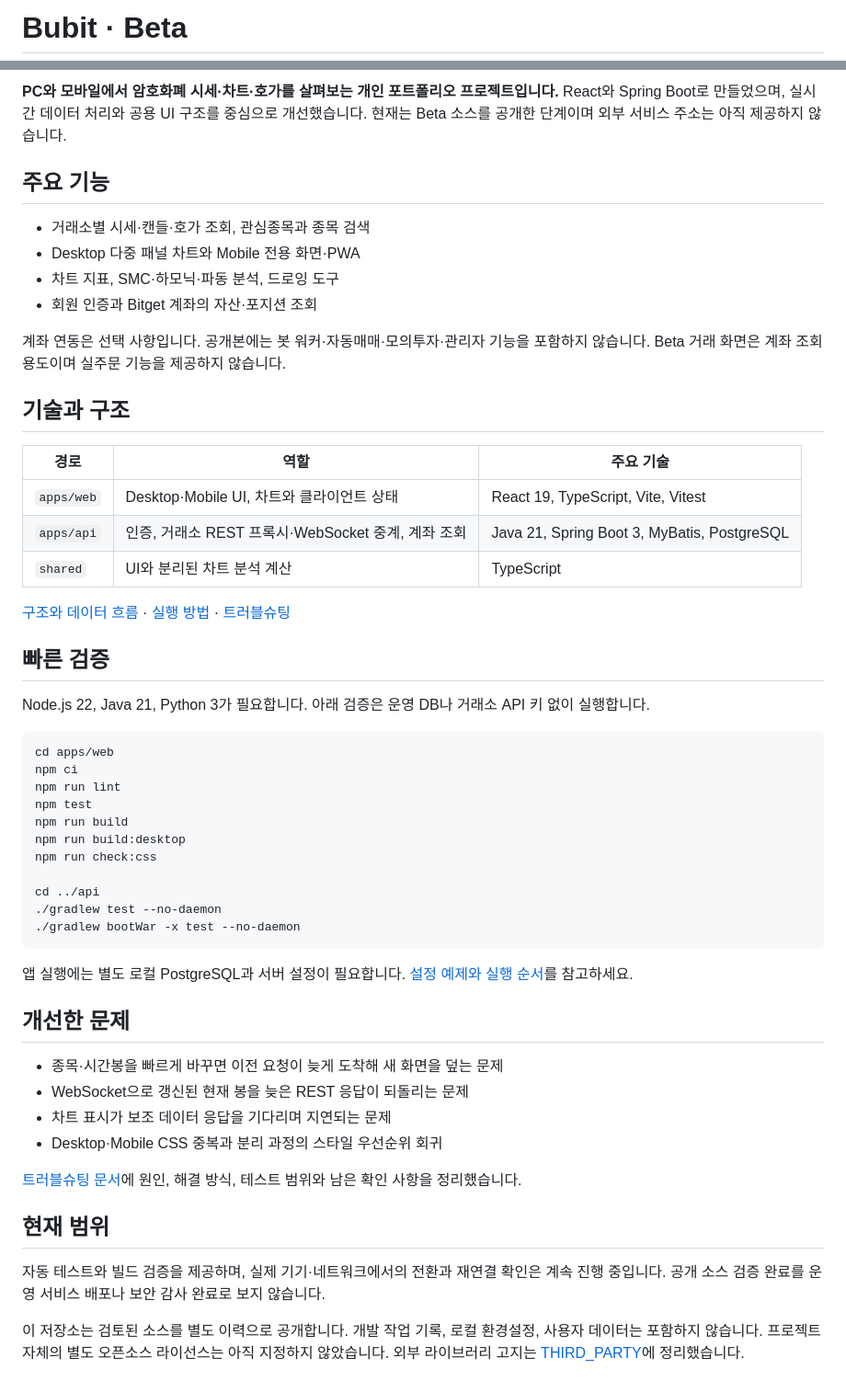
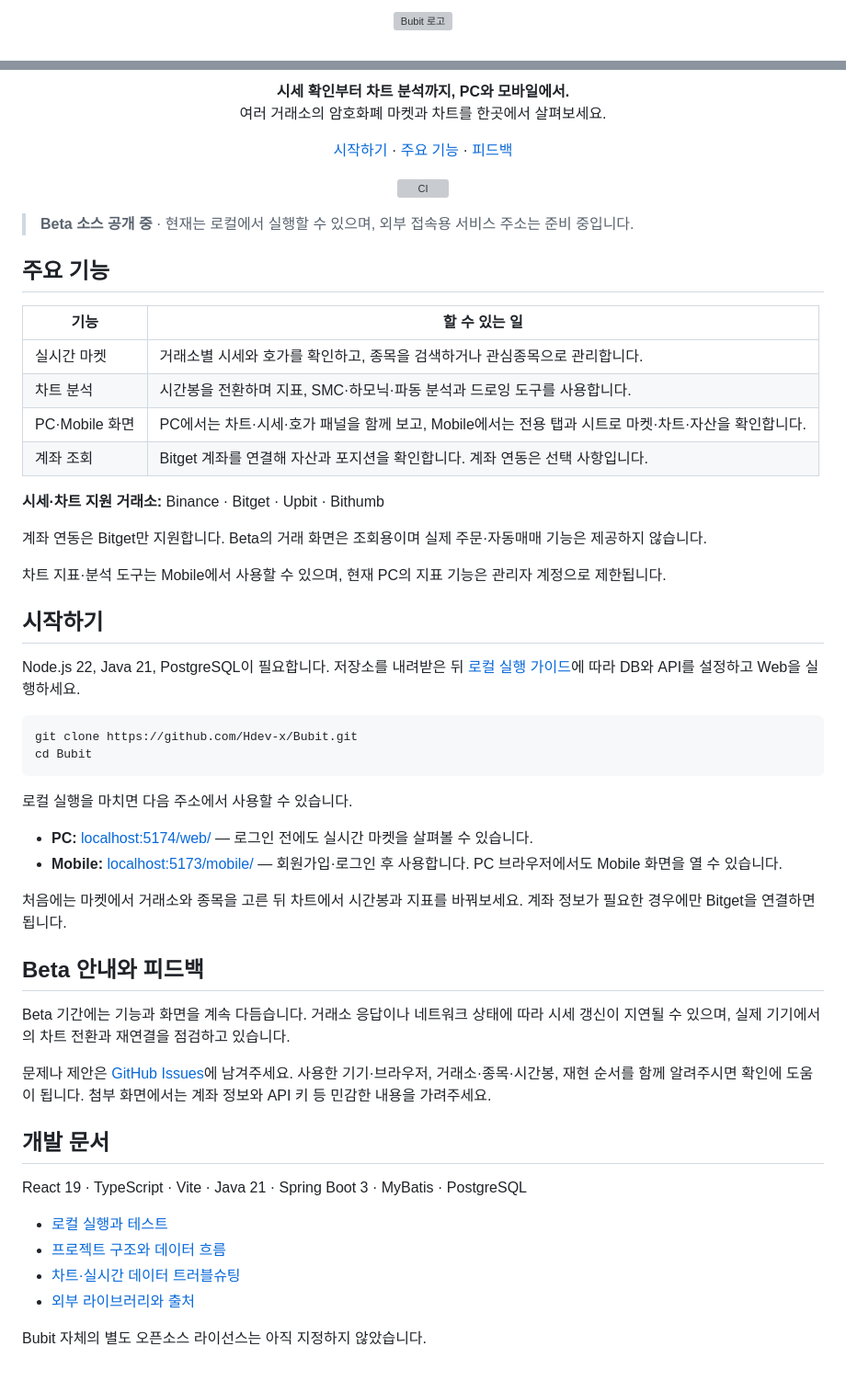
Before and after one commit to Hdev-x/Bubit, a Markdown page: README.md, 2 parts joined by grey strips. Shown at 92% size. Rendered like a GitHub page; grey boxes are pictures that could not be loaded.

Commit message:
docs: Beta 사용자 안내 중심으로 README 정리 (#1)
## 목적

처음 방문한 사용자가 Bubit의 기능과 시작 방법을 바로 찾을 수 있도록 README를 Beta 제품 안내로 정리합니다.

## 변경

- 로고·Beta 소개, 주요 기능, 로컬 실행, 피드백 순서로 구성
- Mobile 로그인·PC 지표 제한과 Bitget 조회 전용 연동 범위 명시
- 개발·검증 상세는 기존 문서로 연결하고 외부 서비스 주소는 준비 중으로 안내

## 검증

- 실행: 문서·이미지 경로 7개 검사, GitHub Markdown 변환, 공개 index·staged secret 검사
- 결과: 통과, 독립 문서 검토 open 0
- 미실행: 실제 서버 실행·배포(문서만 변경)

## 영향

- DB·설정·배포: 없음

## 체크

- [x] 목적과 무관한 변경이 없다
- [x] Secret·로컬 파일·빌드 산출물이 없다

````diff
--- a/README.md
+++ b/README.md
@@ -1,2 +1,4 @@
-# Bubit · Beta
+<p align="center">
+  <img src="apps/web/public/botz-icon.svg" alt="Bubit 로고" width="80" height="80" />
+</p>
 
@@ -4,61 +6,65 @@
 
-**PC와 모바일에서 암호화폐 시세·차트·호가를 살펴보는 개인 포트폴리오 프로젝트입니다.**
-React와 Spring Boot로 만들었으며, 실시간 데이터 처리와 공용 UI 구조를 중심으로 개선했습니다.
-현재는 Beta 소스를 공개한 단계이며 외부 서비스 주소는 아직 제공하지 않습니다.
+<p align="center">
+  <strong>시세 확인부터 차트 분석까지, PC와 모바일에서.</strong><br />
+  여러 거래소의 암호화폐 마켓과 차트를 한곳에서 살펴보세요.
+</p>
+
+<p align="center">
+  <a href="docs/SETUP.md">시작하기</a> ·
+  <a href="#주요-기능">주요 기능</a> ·
+  <a href="https://github.com/Hdev-x/Bubit/issues">피드백</a>
+</p>
+
+<p align="center">
+  <a href="https://github.com/Hdev-x/Bubit/actions/workflows/ci.yml"><img src="https://github.com/Hdev-x/Bubit/actions/workflows/ci.yml/badge.svg" alt="CI" /></a>
+</p>
+
+> **Beta 소스 공개 중** · 현재는 로컬에서 실행할 수 있으며, 외부 접속용 서비스 주소는 준비 중입니다.
 
 ## 주요 기능
 
-- 거래소별 시세·캔들·호가 조회, 관심종목과 종목 검색
-- Desktop 다중 패널 차트와 Mobile 전용 화면·PWA
-- 차트 지표, SMC·하모닉·파동 분석, 드로잉 도구
-- 회원 인증과 Bitget 계좌의 자산·포지션 조회
+| 기능 | 할 수 있는 일 |
+| --- | --- |
+| 실시간 마켓 | 거래소별 시세와 호가를 확인하고, 종목을 검색하거나 관심종목으로 관리합니다. |
+| 차트 분석 | 시간봉을 전환하며 지표, SMC·하모닉·파동 분석과 드로잉 도구를 사용합니다. |
+| PC·Mobile 화면 | PC에서는 차트·시세·호가 패널을 함께 보고, Mobile에서는 전용 탭과 시트로 마켓·차트·자산을 확인합니다. |
+| 계좌 조회 | Bitget 계좌를 연결해 자산과 포지션을 확인합니다. 계좌 연동은 선택 사항입니다. |
 
-계좌 연동은 선택 사항입니다. 공개본에는 봇 워커·자동매매·모의투자·관리자 기능을 포함하지 않습니다.
-Beta 거래 화면은 계좌 조회 용도이며 실주문 기능을 제공하지 않습니다.
+**시세·차트 지원 거래소:** Binance · Bitget · Upbit · Bithumb
 
-## 기술과 구조
+계좌 연동은 Bitget만 지원합니다. Beta의 거래 화면은 조회용이며 실제 주문·자동매매 기능은 제공하지 않습니다.
 
-| 경로 | 역할 | 주요 기술 |
-| --- | --- | --- |
-| `apps/web` | Desktop·Mobile UI, 차트와 클라이언트 상태 | React 19, TypeScript, Vite, Vitest |
-| `apps/api` | 인증, 거래소 REST 프록시·WebSocket 중계, 계좌 조회 | Java 21, Spring Boot 3, MyBatis, PostgreSQL |
-| `shared` | UI와 분리된 차트 분석 계산 | TypeScript |
+차트 지표·분석 도구는 Mobile에서 사용할 수 있으며, 현재 PC의 지표 기능은 관리자 계정으로 제한됩니다.
 
-[구조와 데이터 흐름](docs/ARCHITECTURE.md) · [실행 방법](docs/SETUP.md) · [트러블슈팅](docs/TROUBLESHOOTING.md)
+## 시작하기
 
-## 빠른 검증
-
-Node.js 22, Java 21, Python 3가 필요합니다. 아래 검증은 운영 DB나 거래소 API 키 없이 실행합니다.
+Node.js 22, Java 21, PostgreSQL이 필요합니다. 저장소를 내려받은 뒤 [로컬 실행 가이드](docs/SETUP.md)에 따라 DB와 API를 설정하고 Web을 실행하세요.
 
 ```bash
-cd apps/web
-npm ci
-npm run lint
-npm test
-npm run build
-npm run build:desktop
-npm run check:css
-
-cd ../api
-./gradlew test --no-daemon
-./gradlew bootWar -x test --no-daemon
+git clone https://github.com/Hdev-x/Bubit.git
+cd Bubit
 ```
 
-앱 실행에는 별도 로컬 PostgreSQL과 서버 설정이 필요합니다. [설정 예제와 실행 순서](docs/SETUP.md)를 참고하세요.
+로컬 실행을 마치면 다음 주소에서 사용할 수 있습니다.
 
-## 개선한 문제
+- **PC:** [localhost:5174/web/](http://localhost:5174/web/) — 로그인 전에도 실시간 마켓을 살펴볼 수 있습니다.
+- **Mobile:** [localhost:5173/mobile/](http://localhost:5173/mobile/) — 회원가입·로그인 후 사용합니다. PC 브라우저에서도 Mobile 화면을 열 수 있습니다.
 
-- 종목·시간봉을 빠르게 바꾸면 이전 요청이 늦게 도착해 새 화면을 덮는 문제
-- WebSocket으로 갱신된 현재 봉을 늦은 REST 응답이 되돌리는 문제
-- 차트 표시가 보조 데이터 응답을 기다리며 지연되는 문제
-- Desktop·Mobile CSS 중복과 분리 과정의 스타일 우선순위 회귀
+처음에는 마켓에서 거래소와 종목을 고른 뒤 차트에서 시간봉과 지표를 바꿔보세요. 계좌 정보가 필요한 경우에만 Bitget을 연결하면 됩니다.
 
-[트러블슈팅 문서](docs/TROUBLESHOOTING.md)에 원인, 해결 방식, 테스트 범위와 남은 확인 사항을 정리했습니다.
+## Beta 안내와 피드백
 
-## 현재 범위
+Beta 기간에는 기능과 화면을 계속 다듬습니다. 거래소 응답이나 네트워크 상태에 따라 시세 갱신이 지연될 수 있으며, 실제 기기에서의 차트 전환과 재연결을 점검하고 있습니다.
 
-자동 테스트와 빌드 검증을 제공하며, 실제 기기·네트워크에서의 전환과 재연결 확인은 계속 진행 중입니다.
-공개 소스 검증 완료를 운영 서비스 배포나 보안 감사 완료로 보지 않습니다.
+문제나 제안은 [GitHub Issues](https://github.com/Hdev-x/Bubit/issues)에 남겨주세요. 사용한 기기·브라우저, 거래소·종목·시간봉, 재현 순서를 함께 알려주시면 확인에 도움이 됩니다. 첨부 화면에서는 계좌 정보와 API 키 등 민감한 내용을 가려주세요.
 
-이 저장소는 검토된 소스를 별도 이력으로 공개합니다. 개발 작업 기록, 로컬 환경설정, 사용자 데이터는 포함하지 않습니다.
-프로젝트 자체의 별도 오픈소스 라이선스는 아직 지정하지 않았습니다. 외부 라이브러리 고지는 [THIRD_PARTY](docs/THIRD_PARTY.md)에 정리했습니다.
+## 개발 문서
+
+React 19 · TypeScript · Vite · Java 21 · Spring Boot 3 · MyBatis · PostgreSQL
+
+- [로컬 실행과 테스트](docs/SETUP.md)
+- [프로젝트 구조와 데이터 흐름](docs/ARCHITECTURE.md)
+- [차트·실시간 데이터 트러블슈팅](docs/TROUBLESHOOTING.md)
+- [외부 라이브러리와 출처](docs/THIRD_PARTY.md)
+
+Bubit 자체의 별도 오픈소스 라이선스는 아직 지정하지 않았습니다.
````
Also changed, not shown: other parts of README.md (+1 -1 lines).
